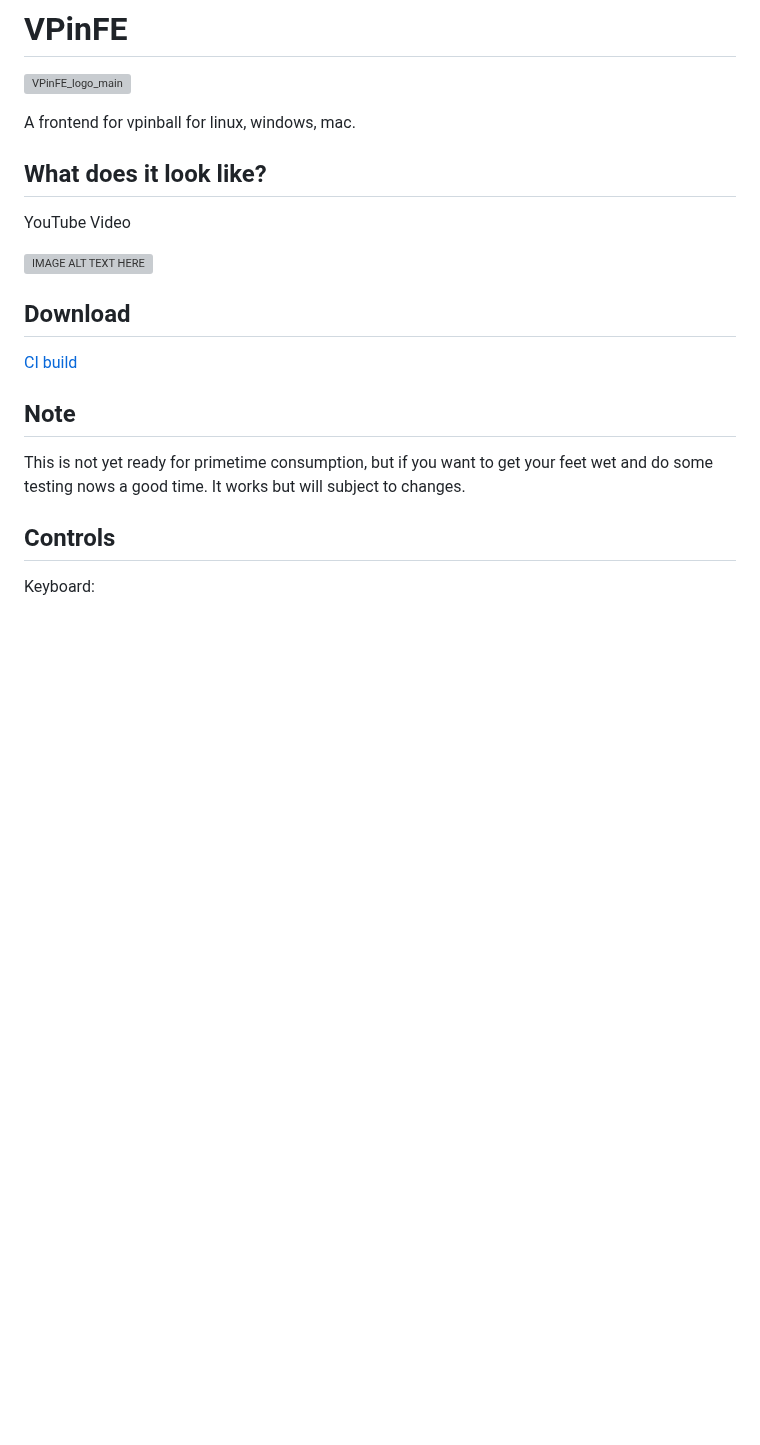
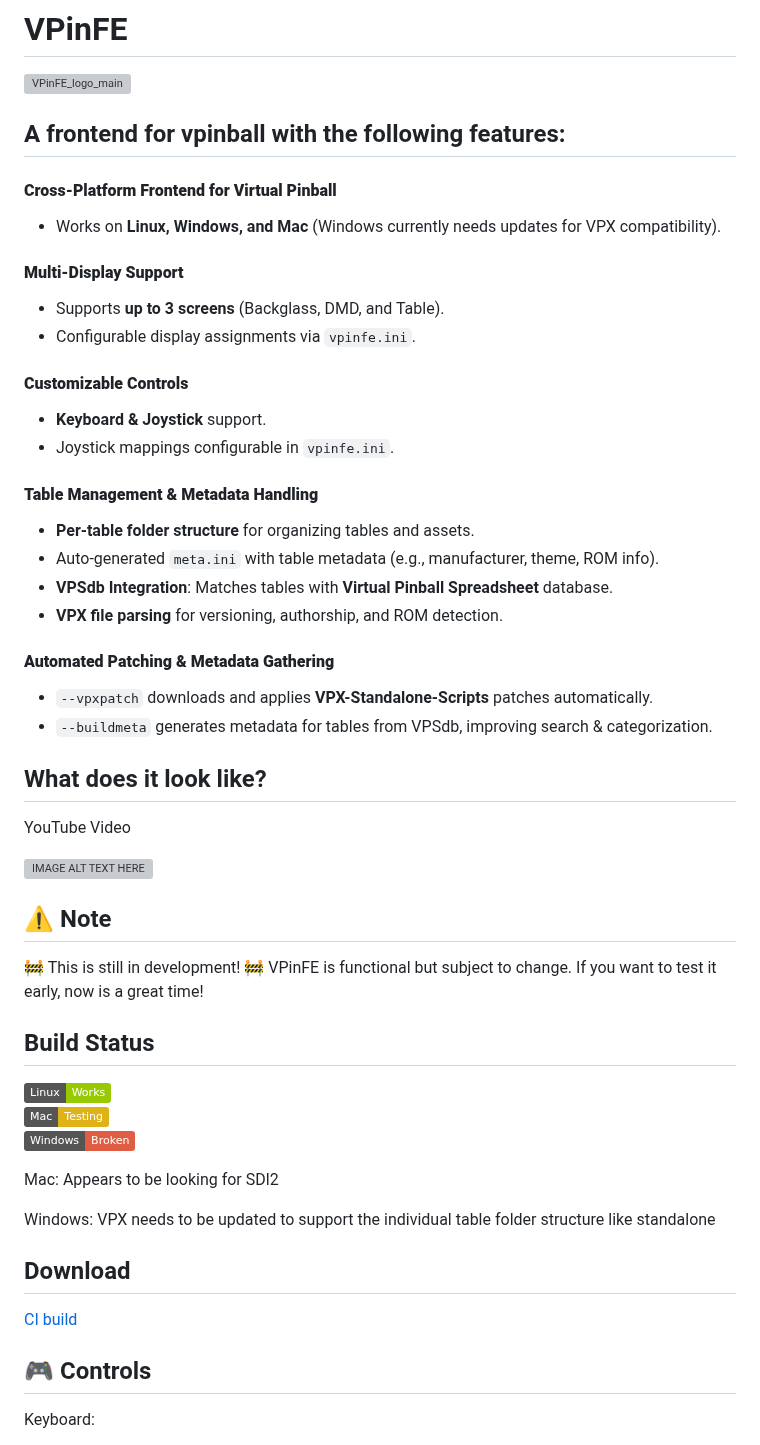
Before and after one commit to superhac/vpinfe, a Markdown page: README.md, the part around one of its changes. Drawn GitHub-style; badges without logos; blank space fills up the shorter version; grey boxes are pictures that could not be loaded.

```diff
--- a/README.md
+++ b/README.md
@@ -1,20 +1,50 @@
 # VPinFE
 ![VPinFE_logo_main](https://github.com/user-attachments/assets/507c50e3-bc1e-499a-b393-f9d11250b709)
 
-A frontend for vpinball for linux, windows, mac.
+## A frontend for vpinball with the following features:
+#### **Cross-Platform Frontend for Virtual Pinball**
+- Works on **Linux, Windows, and Mac** (Windows currently needs updates for VPX compatibility).
+
+#### **Multi-Display Support**
+- Supports **up to 3 screens** (Backglass, DMD, and Table).
+- Configurable display assignments via `vpinfe.ini`.
+
+#### **Customizable Controls**
+- **Keyboard & Joystick** support.
+- Joystick mappings configurable in `vpinfe.ini`.
+
+#### **Table Management & Metadata Handling**
+- **Per-table folder structure** for organizing tables and assets.
+- Auto-generated `meta.ini` with table metadata (e.g., manufacturer, theme, ROM info).
+- **VPSdb Integration**: Matches tables with **Virtual Pinball Spreadsheet** database.
+- **VPX file parsing** for versioning, authorship, and ROM detection.
+
+#### **Automated Patching & Metadata Gathering**
+- `--vpxpatch` downloads and applies **VPX-Standalone-Scripts** patches automatically.
+- `--buildmeta` generates metadata for tables from VPSdb, improving search & categorization.
 
 ## What does it look like?
 YouTube Video
 
 [![IMAGE ALT TEXT HERE](https://img.youtube.com/vi/i7bAqSzp_cQ/0.jpg)](https://www.youtube.com/watch?v=i7bAqSzp_cQ)
 
+## ⚠️ Note
+🚧 This is still in development! 🚧
+VPinFE is functional but subject to change. If you want to test it early, now is a great time!
+
+## Build Status
+![Linux](https://img.shields.io/badge/Linux-Works-green)
+![Mac](https://img.shields.io/badge/Mac-Testing-yellow)
+![Windows](https://img.shields.io/badge/Windows-Broken-red)
+
+Mac: Appears to be looking for SDl2
+
+Windows: VPX needs to be updated to support the individual table folder structure like standalone
+
 ## Download
 [CI build](https://github.com/superhac/vpinfe/actions)
 
-## Note
-This is not yet ready for primetime consumption, but if you want to get your feet wet and do some testing nows a good time.  It works but will subject to changes.
-
-## Controls
+## 🎮 Controls
 Keyboard:
 - SHIFT_LEFT = Table shift left
 - SHIFT_RIGHT = Table shift right
```
Also changed, not shown: other parts of README.md (+23 -25 lines).
